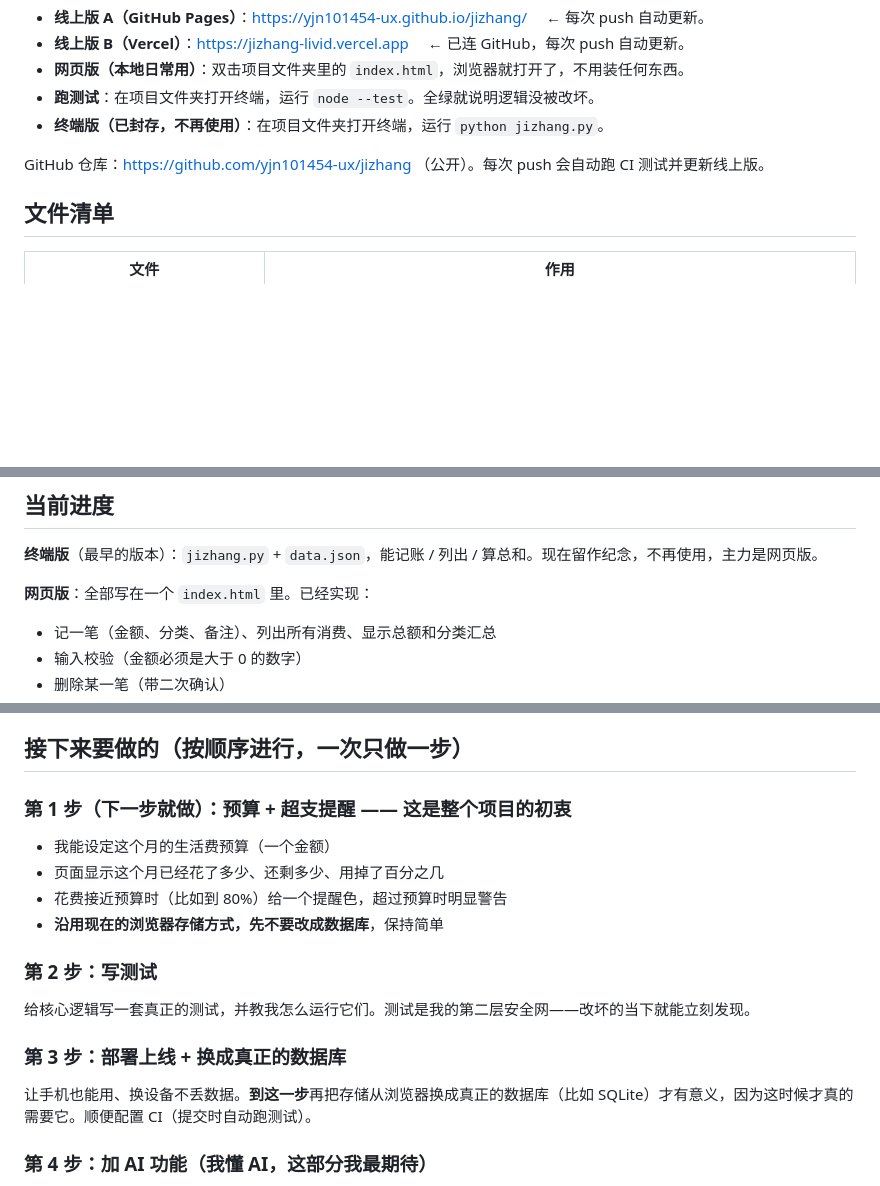
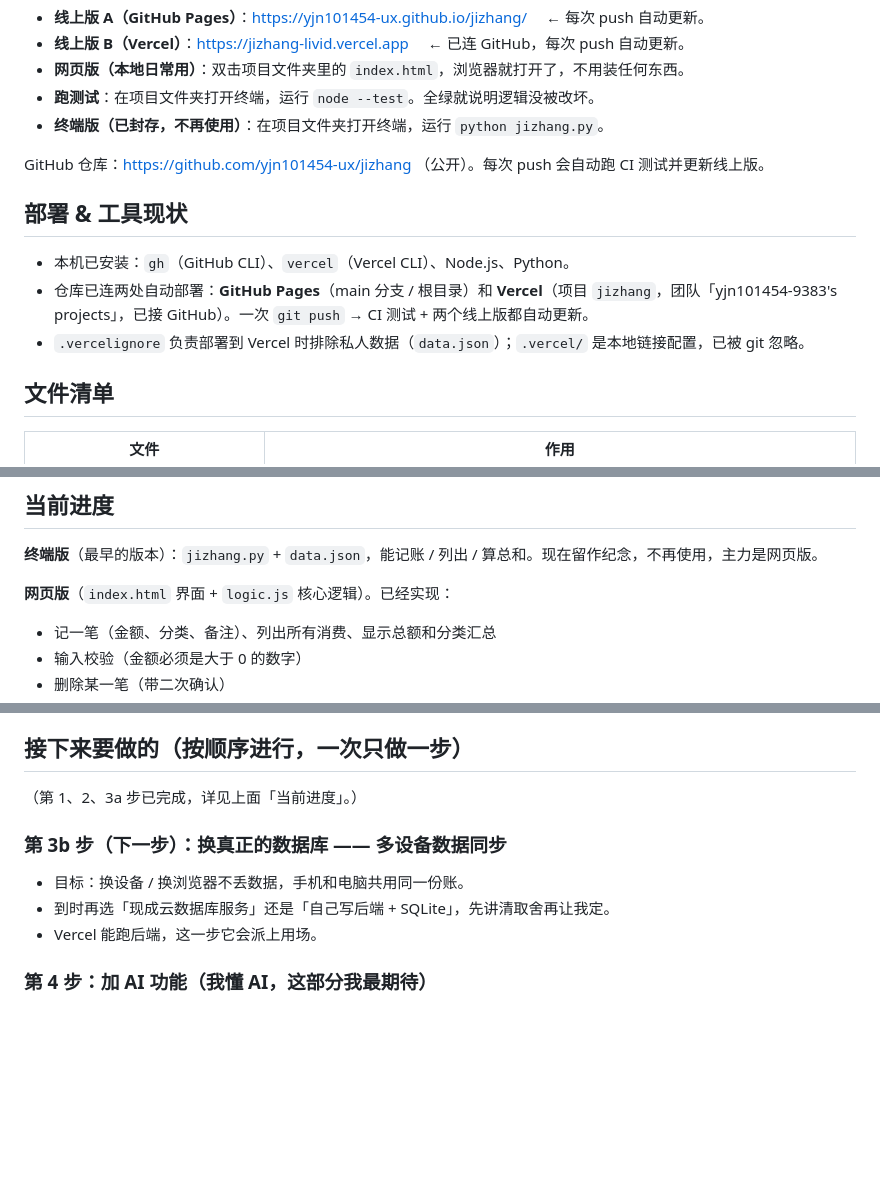
Before and after one commit to yjn101454-ux/jizhang, a Markdown page: CLAUDE.md, 3 parts joined by grey strips. Rendered like a GitHub page; blank space fills up the shorter version.

Commit message:
更新 CLAUDE.md：与现状对齐
- 文件清单补上 .vercelignore
- 新增「部署 & 工具现状」小节（gh/vercel 已装、双平台自动部署）
- 精简底部路线图：已完成的第1/2/3a步交给「当前进度」，只留第3b与第4步
- 措辞修正：网页版是 index.html + logic.js

Co-Authored-By: Claude Opus 4.8 <noreply@anthropic.com>

```diff
--- a/CLAUDE.md
+++ b/CLAUDE.md
@@ -22,6 +22,11 @@
 
 GitHub 仓库：https://github.com/yjn101454-ux/jizhang （公开）。每次 push 会自动跑 CI 测试并更新线上版。
 
+## 部署 & 工具现状
+- 本机已安装：`gh`（GitHub CLI）、`vercel`（Vercel CLI）、Node.js、Python。
+- 仓库已连两处自动部署：**GitHub Pages**（main 分支 / 根目录）和 **Vercel**（项目 `jizhang`，团队「yjn101454-9383's projects」，已接 GitHub）。一次 `git push` → CI 测试 + 两个线上版都自动更新。
+- `.vercelignore` 负责部署到 Vercel 时排除私人数据（`data.json`）；`.vercel/` 是本地链接配置，已被 git 忽略。
+
 ## 文件清单
 | 文件 | 作用 |
 |------|------|
@@ -44,7 +50,7 @@ GitHub 仓库：https://github.com/yjn101454-ux/jizhang （公开）。每次 pu
 ## 当前进度
 **终端版**（最早的版本）：`jizhang.py` + `data.json`，能记账 / 列出 / 算总和。现在留作纪念，不再使用，主力是网页版。
 
-**网页版**：全部写在一个 `index.html` 里。已经实现：
+**网页版**（`index.html` 界面 + `logic.js` 核心逻辑）。已经实现：
 - 记一笔（金额、分类、备注）、列出所有消费、显示总额和分类汇总
 - 输入校验（金额必须是大于 0 的数字）
 - 删除某一笔（带二次确认）
@@ -65,17 +71,12 @@ git 已经初始化，我们一路在提交。
 
 ## 接下来要做的（按顺序进行，一次只做一步）
 
-### 第 1 步（下一步就做）：预算 + 超支提醒 —— 这是整个项目的初衷
-- 我能设定这个月的生活费预算（一个金额）
-- 页面显示这个月已经花了多少、还剩多少、用掉了百分之几
-- 花费接近预算时（比如到 80%）给一个提醒色，超过预算时明显警告
-- **沿用现在的浏览器存储方式，先不要改成数据库**，保持简单
+（第 1、2、3a 步已完成，详见上面「当前进度」。）
 
-### 第 2 步：写测试
-给核心逻辑写一套真正的测试，并教我怎么运行它们。测试是我的第二层安全网——改坏的当下就能立刻发现。
-
-### 第 3 步：部署上线 + 换成真正的数据库
-让手机也能用、换设备不丢数据。**到这一步**再把存储从浏览器换成真正的数据库（比如 SQLite）才有意义，因为这时候才真的需要它。顺便配置 CI（提交时自动跑测试）。
+### 第 3b 步（下一步）：换真正的数据库 —— 多设备数据同步
+- 目标：换设备 / 换浏览器不丢数据，手机和电脑共用同一份账。
+- 到时再选「现成云数据库服务」还是「自己写后端 + SQLite」，先讲清取舍再让我定。
+- Vercel 能跑后端，这一步它会派上用场。
 
 ### 第 4 步：加 AI 功能（我懂 AI，这部分我最期待）
 - 自然语言记账：我打一句「今天星巴克 38」，AI 自动识别出金额和分类
```
Also changed, not shown: other parts of CLAUDE.md (+1 -0 lines).
